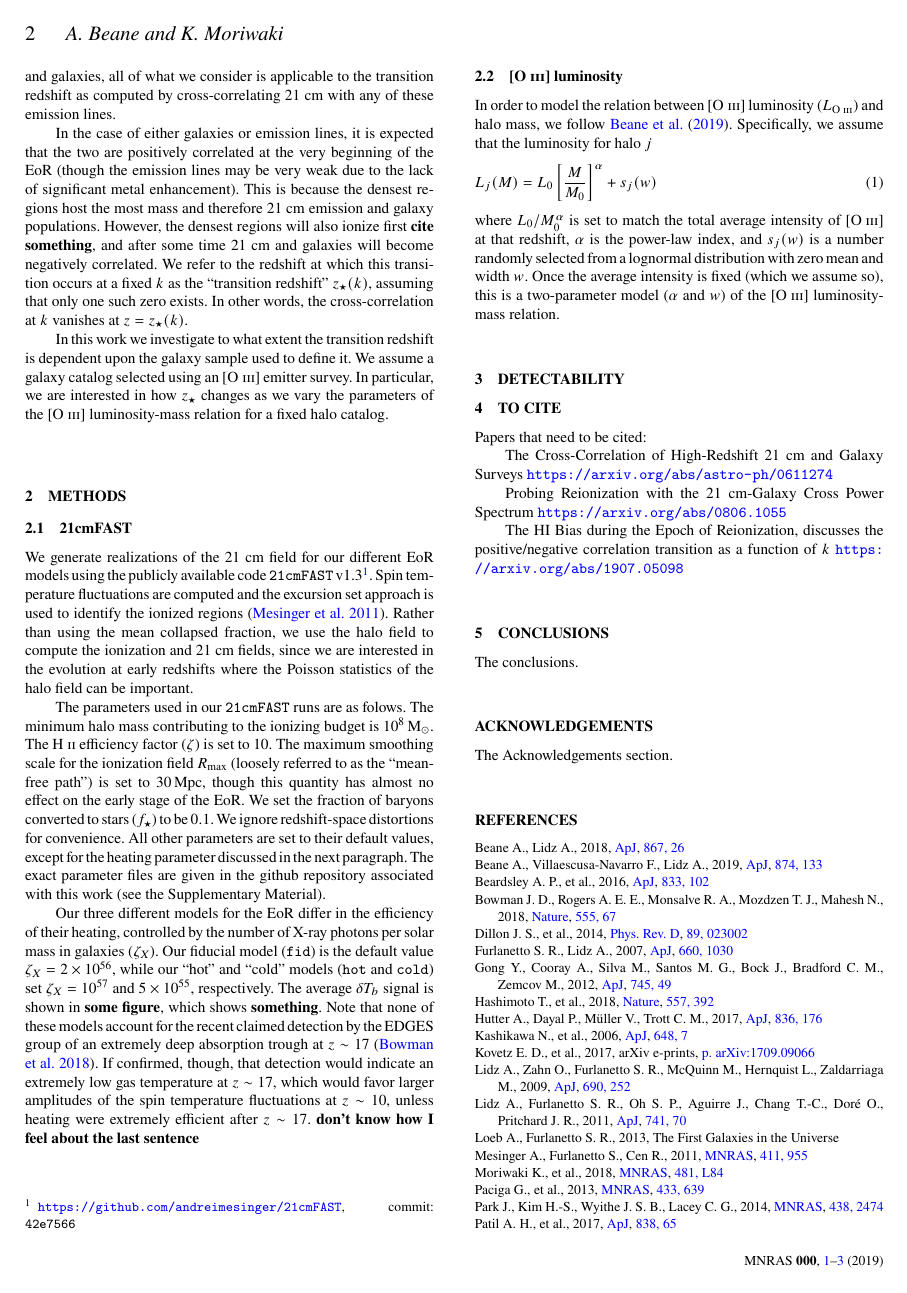
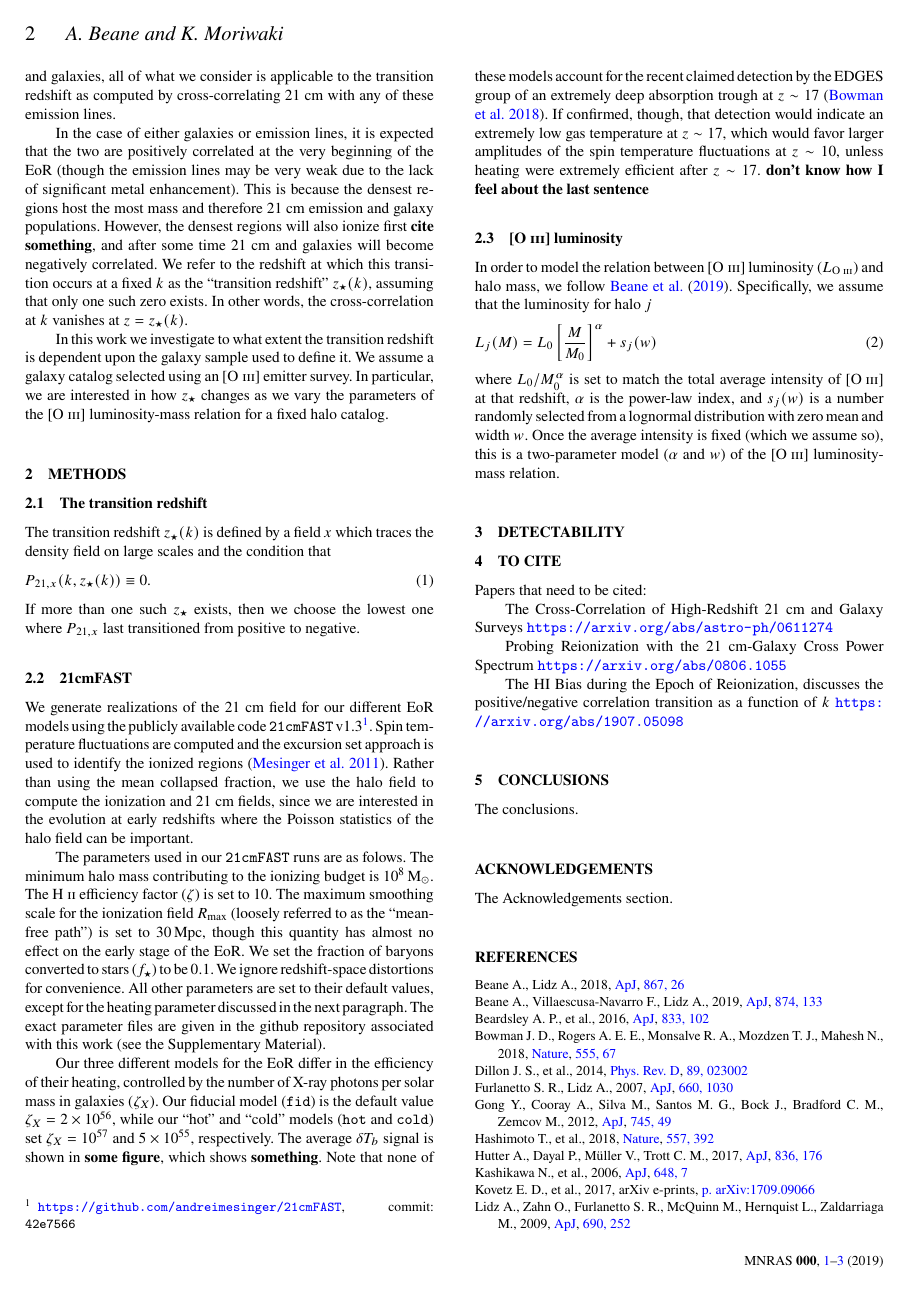
Before and after one commit to gusbeane/ztran_OIII, a LaTeX paper (paper/ms.tex): page 2 of 3. Compiled offline with pdfLaTeX; a LaTeX package or settings file that is missing is left out.

Commit message:
Add def of transition redshift

```diff
--- a/paper/ms.tex
+++ b/paper/ms.tex
@@ -65,9 +65,13 @@
 \newcommand{\Gyr}{\ensuremath{\text{Gyr}}}
 \newcommand{\kms}{\ensuremath{\text{km}\,\text{s}^{-1}}}
 
+\newcommand{\hoverMpc}{\ensuremath{h\,\text{Mpc}^{-1}}}
+
 \newcommand{\fid}{\texttt{fid}}
 \newcommand{\hot}{\texttt{hot}}
 \newcommand{\cold}{\texttt{cold}}
+
+\newcommand{\zst}{\ensuremath{z_{\star}}}
 
 % Please keep new commands to a minimum, and use \newcommand not \def to avoid
 % overwriting existing commands. Example:
@@ -213,6 +217,15 @@ how $z_\star$ changes as we vary the parameters of the [\OIII] luminosity-mass
 relation for a fixed halo catalog.
 
 \section{Methods} \label{sec:methods}
+\subsection{The transition redshift} \label{ssec:ztran_def}
+The transition redshift $\zst(k)$ is defined by a field $x$ which traces the
+density field on large scales and the condition that
+\beq \label{eq:ztran_def}
+P_{21,x}(k, \zst(k)) \equiv 0\text{.}
+\eeq
+If more than one such \zst{} exists, then we choose the lowest one where
+$P_{21,x}$ last transitioned from positive to negative.
+
 \subsection{21cmFAST} \label{ssec:tfast}
 We generate realizations of the 21~cm field for our different EoR models using
 the publicly available code \tfast{}
```
